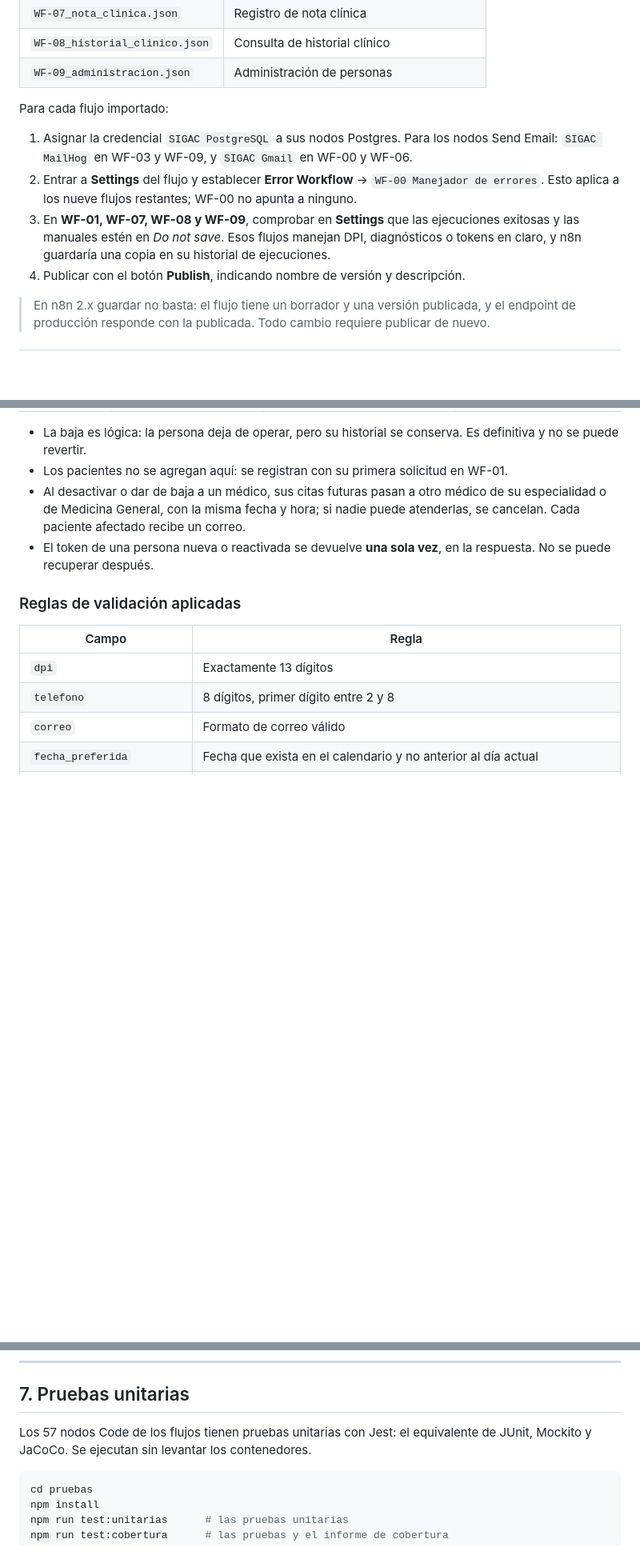
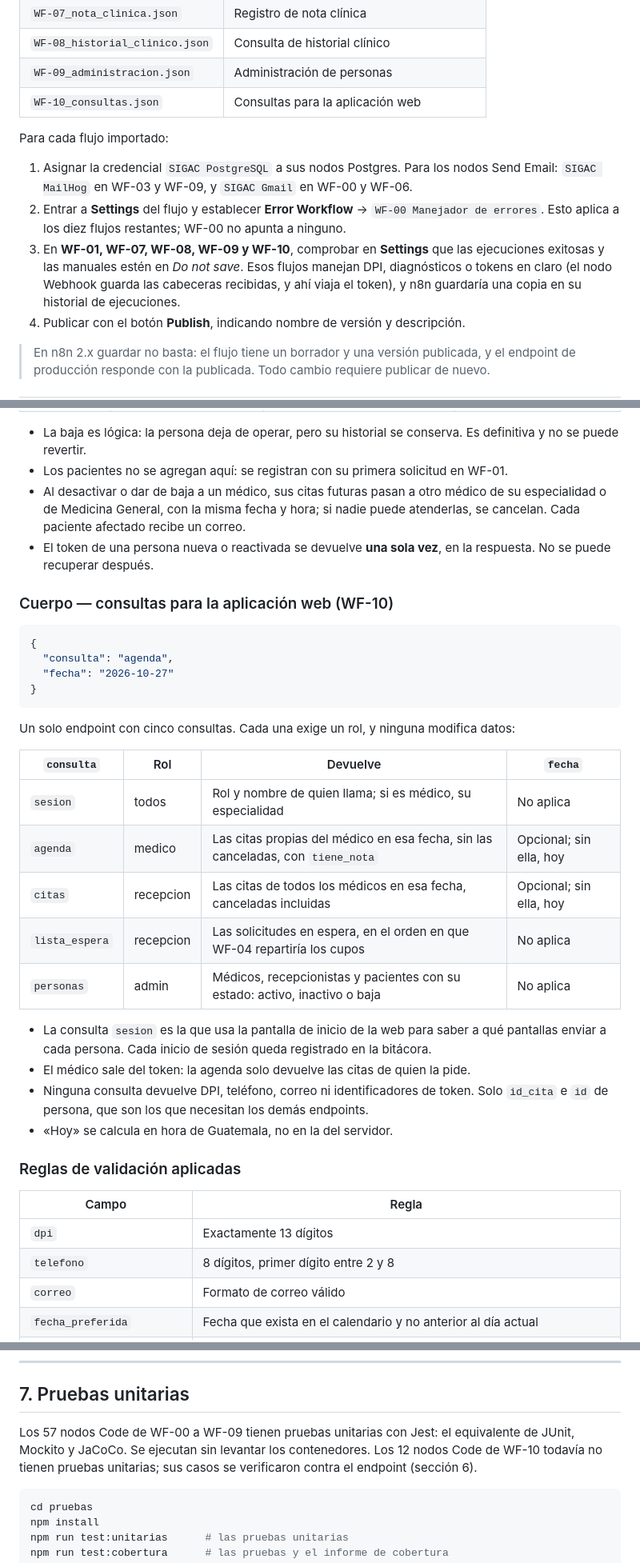
Before and after one commit to JOMALLMM1116/ProyectoSIGAC, a Markdown page: README.md, 3 parts joined by grey strips. Shown at 80% size. Drawn GitHub-style; blank space fills up the shorter version.

````diff
--- a/README.md
+++ b/README.md
@@ -220,17 +221,19 @@ Importar los diez archivos de `workflows/` mediante el menú `...` →
 | `WF-07_nota_clinica.json` | Registro de nota clínica |
 | `WF-08_historial_clinico.json` | Consulta de historial clínico |
 | `WF-09_administracion.json` | Administración de personas |
+| `WF-10_consultas.json` | Consultas para la aplicación web |
 
 Para cada flujo importado:
 
 1. Asignar la credencial `SIGAC PostgreSQL` a sus nodos Postgres. Para los nodos
    Send Email: `SIGAC MailHog` en WF-03 y WF-09, y `SIGAC Gmail` en WF-00 y WF-06.
 2. Entrar a **Settings** del flujo y establecer **Error Workflow** →
-   `WF-00 Manejador de errores`. Esto aplica a los nueve flujos restantes;
+   `WF-00 Manejador de errores`. Esto aplica a los diez flujos restantes;
    WF-00 no apunta a ninguno.
-3. En **WF-01, WF-07, WF-08 y WF-09**, comprobar en **Settings** que las
+3. En **WF-01, WF-07, WF-08, WF-09 y WF-10**, comprobar en **Settings** que las
    ejecuciones exitosas y las manuales estén en *Do not save*. Esos flujos
-   manejan DPI, diagnósticos o tokens en claro, y n8n guardaría una copia en su
+   manejan DPI, diagnósticos o tokens en claro (el nodo Webhook guarda las
+   cabeceras recibidas, y ahí viaja el token), y n8n guardaría una copia en su
    historial de ejecuciones.
 4. Publicar con el botón **Publish**, indicando nombre de versión y descripción.
 
@@ -367,6 +371,35 @@ registrada en la bitácora, aunque el historial esté vacío.
 - El token de una persona nueva o reactivada se devuelve **una sola vez**, en la
   respuesta. No se puede recuperar después.
 
+### Cuerpo — consultas para la aplicación web (WF-10)
+
+```json
+{
+  "consulta": "agenda",
+  "fecha": "2026-10-27"
+}
+```
+
+Un solo endpoint con cinco consultas. Cada una exige un rol, y ninguna modifica
+datos:
+
+| `consulta` | Rol | Devuelve | `fecha` |
+|---|---|---|---|
+| `sesion` | todos | Rol y nombre de quien llama; si es médico, su especialidad | No aplica |
+| `agenda` | medico | Las citas propias del médico en esa fecha, sin las canceladas, con `tiene_nota` | Opcional; sin ella, hoy |
+| `citas` | recepcion | Las citas de todos los médicos en esa fecha, canceladas incluidas | Opcional; sin ella, hoy |
+| `lista_espera` | recepcion | Las solicitudes en espera, en el orden en que WF-04 repartiría los cupos | No aplica |
+| `personas` | admin | Médicos, recepcionistas y pacientes con su estado: activo, inactivo o baja | No aplica |
+
+- La consulta `sesion` es la que usa la pantalla de inicio de la web para saber a
+  qué pantallas enviar a cada persona. Cada inicio de sesión queda registrado en
+  la bitácora.
+- El médico sale del token: la agenda solo devuelve las citas de quien la pide.
+- Ninguna consulta devuelve DPI, teléfono, correo ni identificadores de token.
+  Solo `id_cita` e `id` de persona, que son los que necesitan los demás
+  endpoints.
+- «Hoy» se calcula en hora de Guatemala, no en la del servidor.
+
 ### Reglas de validación aplicadas
 
 | Campo | Regla |
@@ -765,8 +861,10 @@ La consulta debe devolver cero filas.
 
 ## 7. Pruebas unitarias
 
-Los 57 nodos Code de los flujos tienen pruebas unitarias con Jest: el equivalente
-de JUnit, Mockito y JaCoCo. Se ejecutan sin levantar los contenedores.
+Los 57 nodos Code de WF-00 a WF-09 tienen pruebas unitarias con Jest: el
+equivalente de JUnit, Mockito y JaCoCo. Se ejecutan sin levantar los
+contenedores. Los 12 nodos Code de WF-10 todavía no tienen pruebas unitarias;
+sus casos se verificaron contra el endpoint (sección 6).
 
 ```bash
 cd pruebas
````
Also changed, not shown: other parts of README.md (+77 -9 lines).
